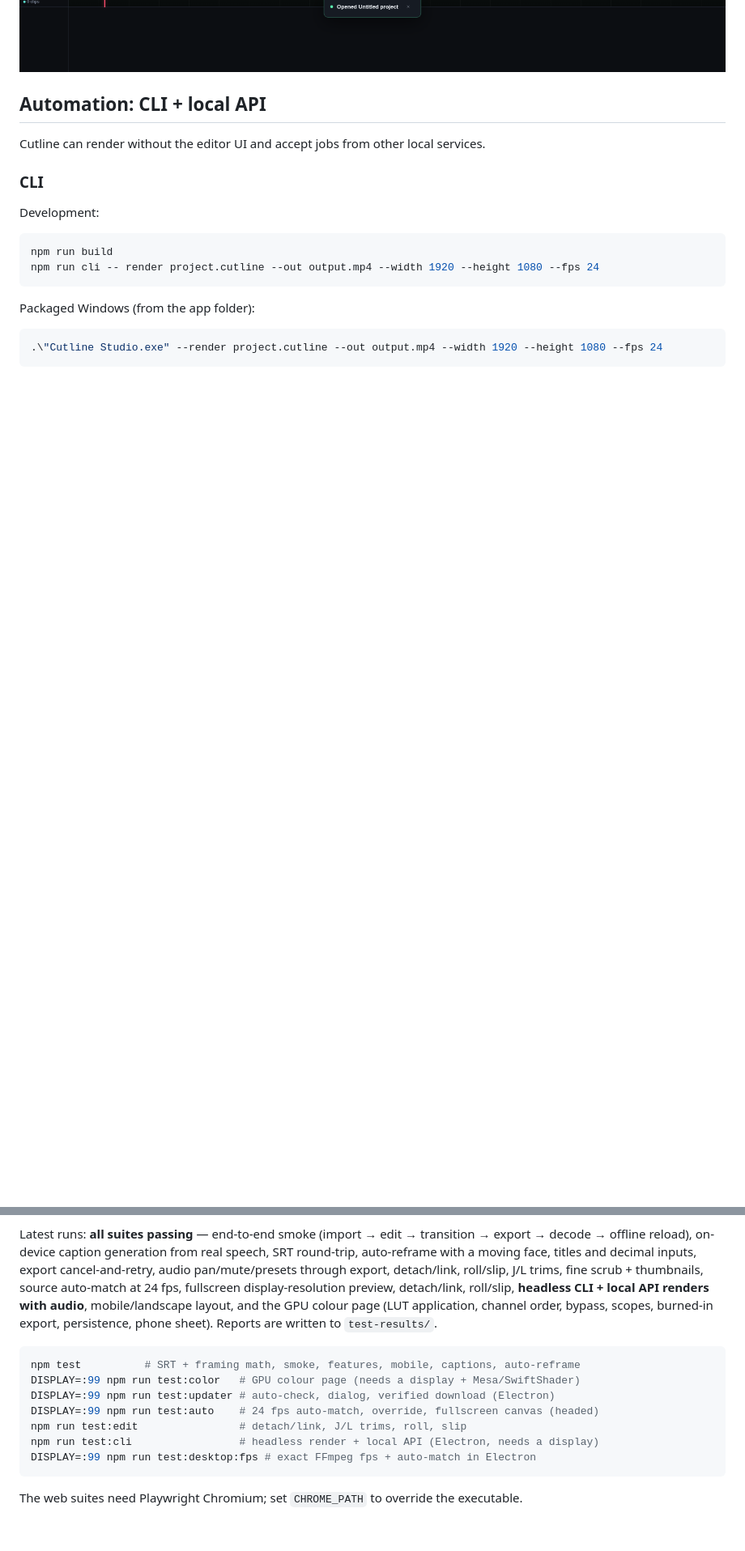
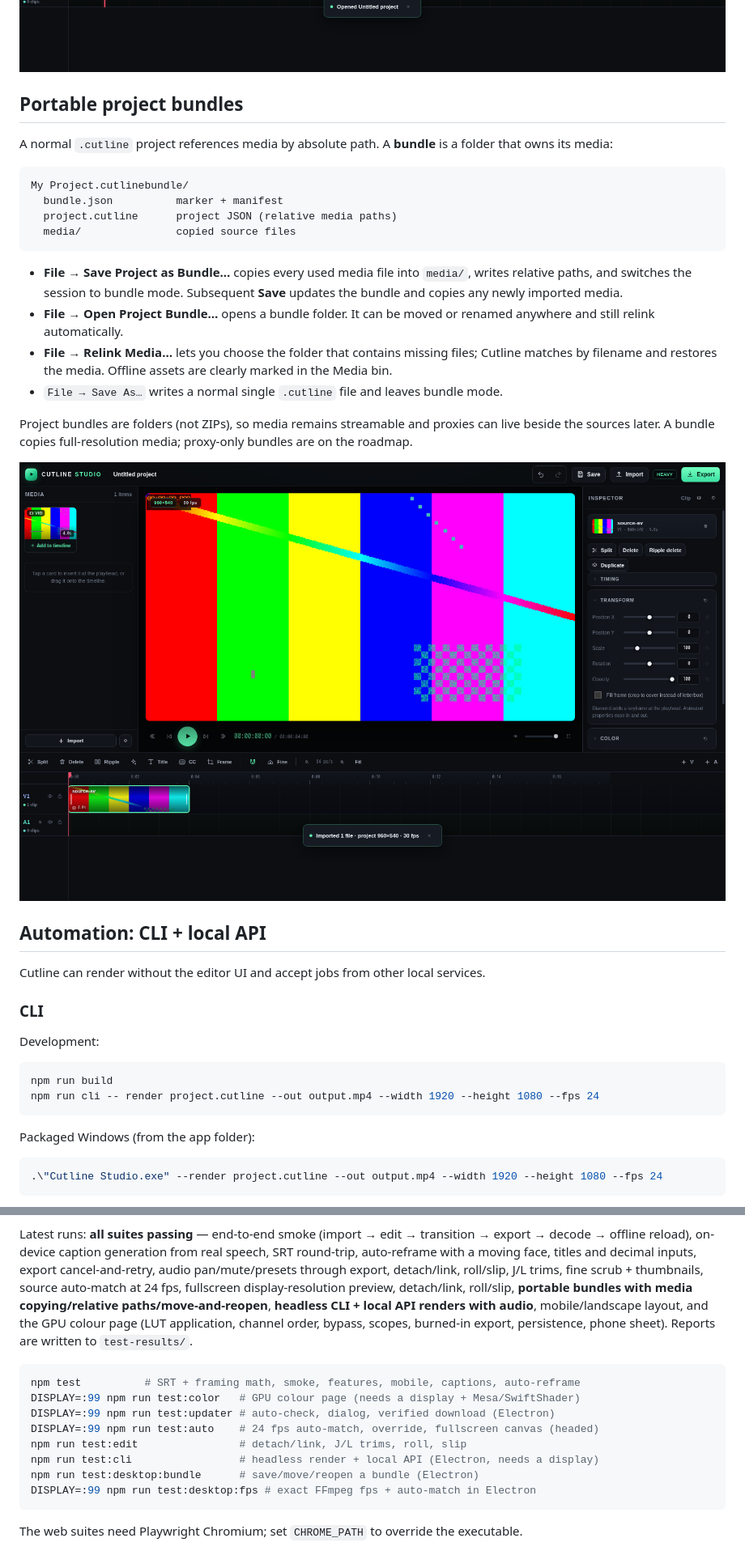
Before and after one commit to MEZTKING/cutline-studio, a Markdown page: README.md, 2 parts joined by grey strips. Shown at 81% size. GitHub-like rendering; pictures changed too: docs/screens/desktop-bundle.png (added); blank space fills up the shorter version.

````diff
--- a/README.md
+++ b/README.md
@@ -58,6 +58,32 @@ This is the honest shape of "DaVinci + Premiere": each pillar needs real enginee
 built so pillars can land independently on the same project model and renderer.
 
 ![Cutline Heavy](docs/screens/desktop-heavy.png)
+
+## Portable project bundles
+
+A normal `.cutline` project references media by absolute path. A **bundle** is a folder that
+owns its media:
+
+```text
+My Project.cutlinebundle/
+  bundle.json          marker + manifest
+  project.cutline      project JSON (relative media paths)
+  media/               copied source files
+```
+
+- **File → Save Project as Bundle…** copies every used media file into `media/`, writes relative
+  paths, and switches the session to bundle mode. Subsequent **Save** updates the bundle and
+  copies any newly imported media.
+- **File → Open Project Bundle…** opens a bundle folder. It can be moved or renamed anywhere and
+  still relink automatically.
+- **File → Relink Media…** lets you choose the folder that contains missing files; Cutline
+  matches by filename and restores the media. Offline assets are clearly marked in the Media bin.
+- `File → Save As…` writes a normal single `.cutline` file and leaves bundle mode.
+
+Project bundles are folders (not ZIPs), so media remains streamable and proxies can live beside
+the sources later. A bundle copies full-resolution media; proxy-only bundles are on the roadmap.
+
+![Project bundle](docs/screens/desktop-bundle.png)
 
 ## Automation: CLI + local API
 
@@ -396,7 +422,8 @@ SRT round-trip, auto-reframe with a moving face, titles and decimal inputs, expo
 cancel-and-retry, audio pan/mute/presets through export, detach/link, roll/slip, J/L trims,
 fine scrub + thumbnails,
 source auto-match at 24 fps, fullscreen display-resolution preview, detach/link, roll/slip,
-**headless CLI + local API renders with audio**, mobile/landscape layout, and the GPU colour page (LUT application,
+**portable bundles with media copying/relative paths/move-and-reopen**, **headless CLI + local API
+renders with audio**, mobile/landscape layout, and the GPU colour page (LUT application,
 channel order, bypass, scopes, burned-in export, persistence, phone sheet). Reports are
 written to `test-results/`.
 
@@ -407,6 +434,7 @@ DISPLAY=:99 npm run test:updater # auto-check, dialog, verified download (Electr
 DISPLAY=:99 npm run test:auto    # 24 fps auto-match, override, fullscreen canvas (headed)
 npm run test:edit                # detach/link, J/L trims, roll, slip
 npm run test:cli                 # headless render + local API (Electron, needs a display)
+npm run test:desktop:bundle      # save/move/reopen a bundle (Electron)
 DISPLAY=:99 npm run test:desktop:fps # exact FFmpeg fps + auto-match in Electron
 ```
 
````
Also changed, not shown: other parts of README.md (+3 -2 lines), 14 other files.
